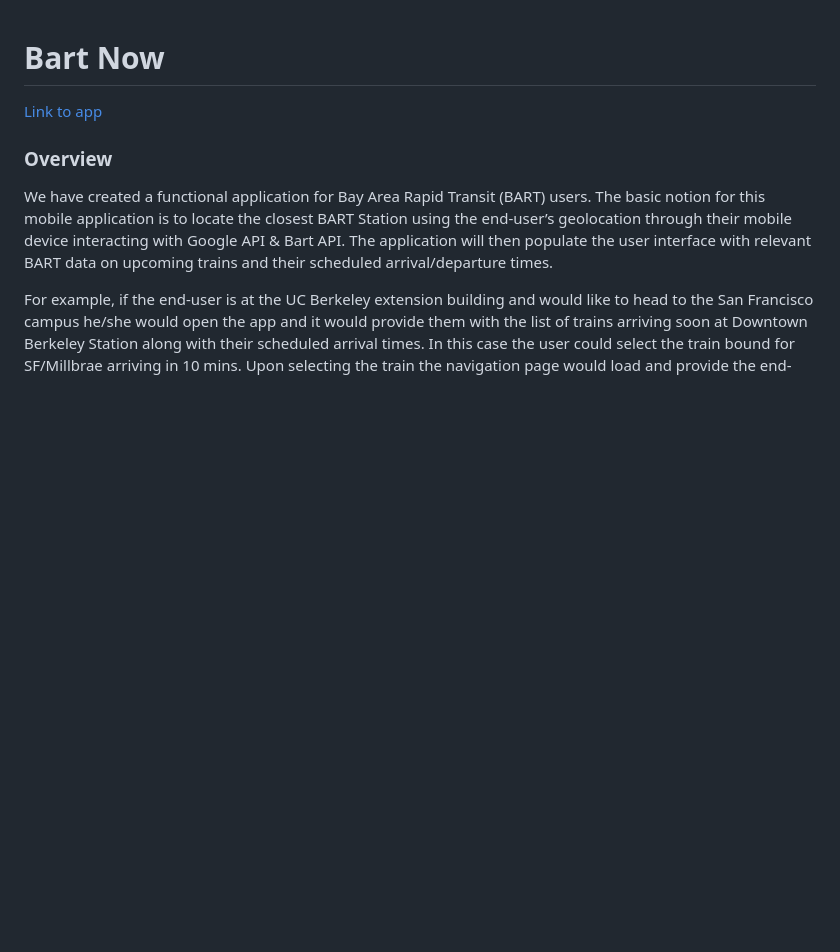
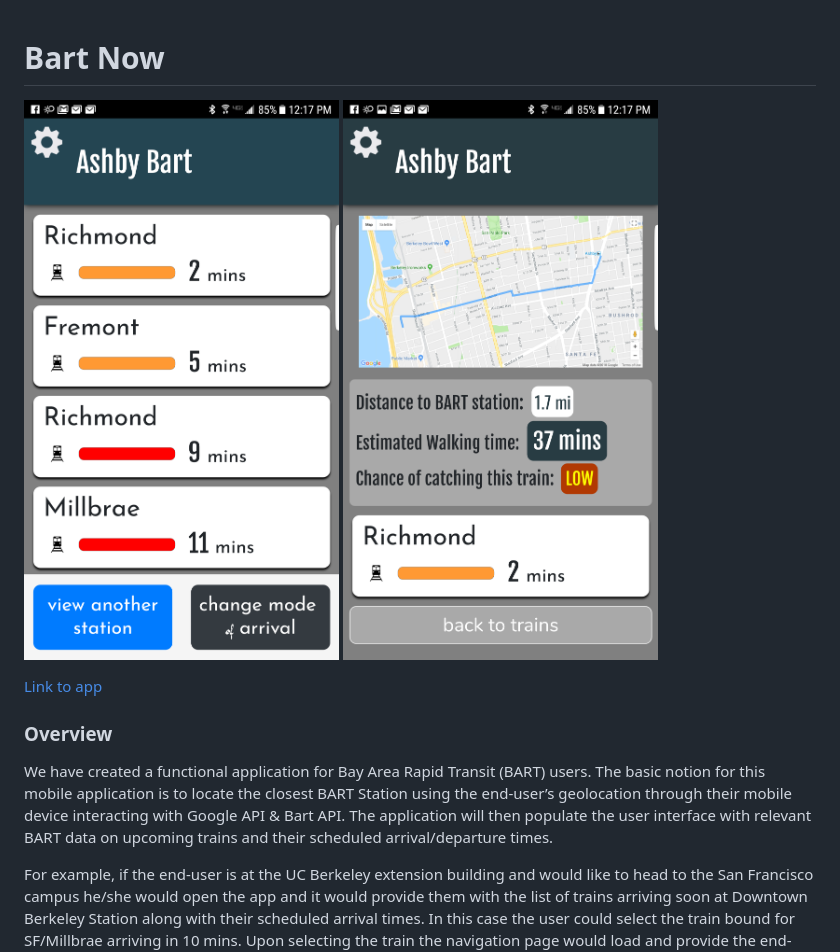
Before and after one commit to yiyi098/BART-Now, a Markdown page: README.md, the part around the change. Drawn GitHub-style; pictures changed too: Bart1.png (added), Bart2.png (added); blank space fills up the shorter version.

Commit message:
added images to readme

```diff
--- a/README.md
+++ b/README.md
@@ -1,4 +1,6 @@
 # Bart Now
+
+![Bart1Pic](./Bart1.png) ![Bart2Pic](./Bart2.png)
 
 [Link to app](https://yiyi098.github.io/BART-Now/)
 
```
